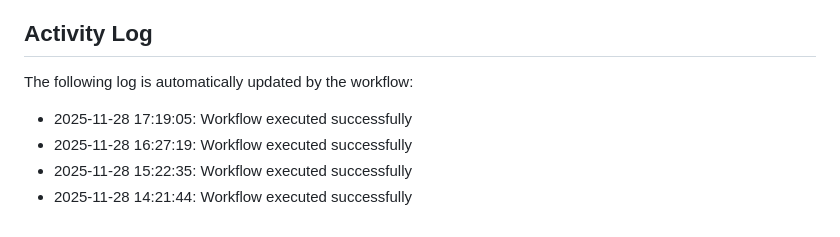
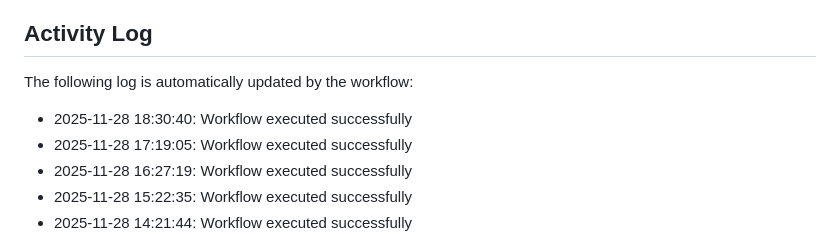
Before and after one commit to Zyuxua/devops-pages-lab, a Markdown page: README.md, the part around the change. Rendered like a GitHub page.

Commit message:
Auto-update activity log

```diff
--- a/README.md
+++ b/README.md
@@ -11,6 +11,7 @@ This repository demonstrates CI/CD automation with GitHub Actions and GitHub Pag
 The following log is automatically updated by the workflow:
 
 <!--ACTIVITY_LOG-->
+* 2025-11-28 18:30:40: Workflow executed successfully
 * 2025-11-28 17:19:05: Workflow executed successfully
 * 2025-11-28 16:27:19: Workflow executed successfully
 * 2025-11-28 15:22:35: Workflow executed successfully
```
